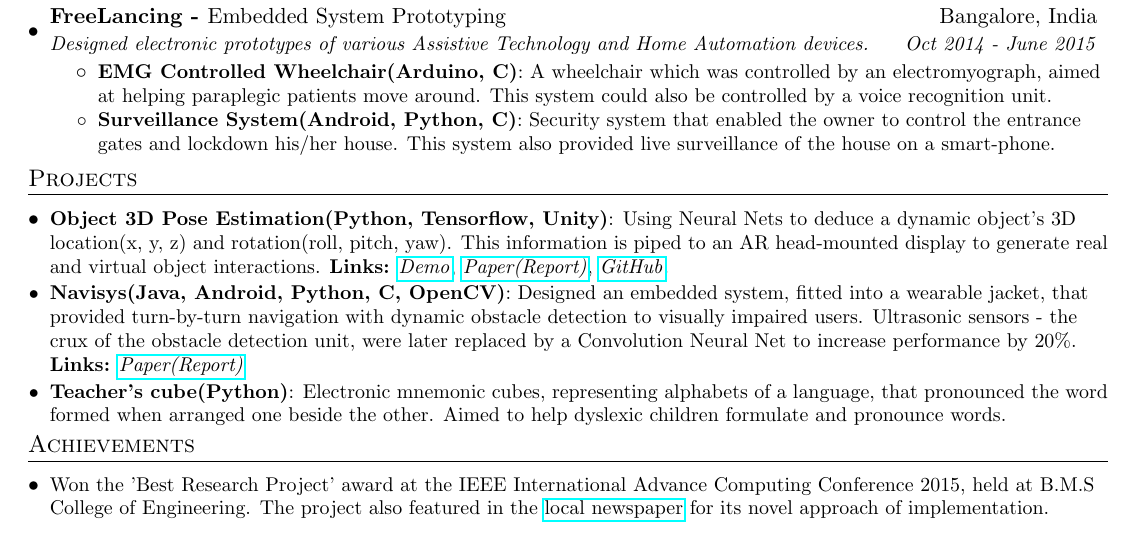
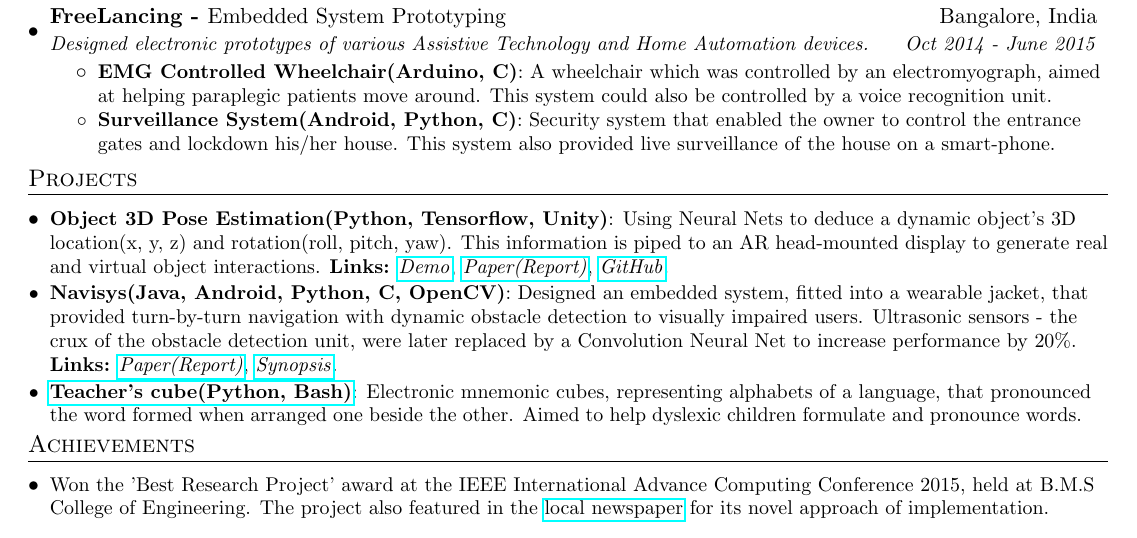
Before and after one commit to nikhilsu/Resume, a LaTeX CV (Resume.tex): part of the page, cut so that both start at the same text. Compiled offline with pdfLaTeX.

Commit message:
Adding more links.

```diff
--- a/Resume.tex
+++ b/Resume.tex
@@ -182,8 +182,9 @@
       \href{https://drive.google.com/file/d/1kCepKQxR73tUTLuvmd1YL3sIbj1GxDdc/view?usp=sharing}{\textit{Demo}}, \href{https://drive.google.com/file/d/1mRwSJ8p2-g-gtBGl1A8seRB8SojWQphm/view?usp=sharing}{\textit{Paper(Report)}}, \href{https://github.com/nikhilsu/Object-location-detection}{\textit{GitHub}}.}
     \resumeSubItem{Navisys(Java, Android, Python, C, OpenCV)}
       {Designed an embedded system, fitted into a wearable jacket, that provided turn-by-turn navigation with dynamic obstacle detection to visually impaired users. Ultrasonic sensors - the crux of the obstacle detection unit, were later replaced by a Convolution Neural Net to increase performance by 20\%. \textbf{Links:}
-      \href{https://drive.google.com/file/d/1bFHeZ7-7uwZ0spir3YQ7r0maWdLteEtu/view?usp=sharing}{\textit{Paper(Report)}}}
-    \resumeSubItem{Teacher\rq s cube(Python)}
+      \href{https://drive.google.com/file/d/1bFHeZ7-7uwZ0spir3YQ7r0maWdLteEtu/view?usp=sharing}{\textit{Paper(Report)}},
+      \href{https://drive.google.com/file/d/1JWB67U2jjTG7cXZFVjRPVGKsv-rRhgUQ/view?usp=sharing}{\textit{Synopsis}}.}
+    \resumeSubItem{\href{https://www.dropbox.com/s/grnct56cpmsiw6c/20160208_234825.mp4?dl=0}{Teacher\rq s cube(Python, Bash)}}
       {Electronic mnemonic cubes, representing alphabets of a language, that pronounced the word formed when arranged one beside the other. Aimed to help dyslexic children formulate and pronounce words.}
     \resumeSubHeadingListEnd
 
```
Also changed, not shown: Resume.pdf.
